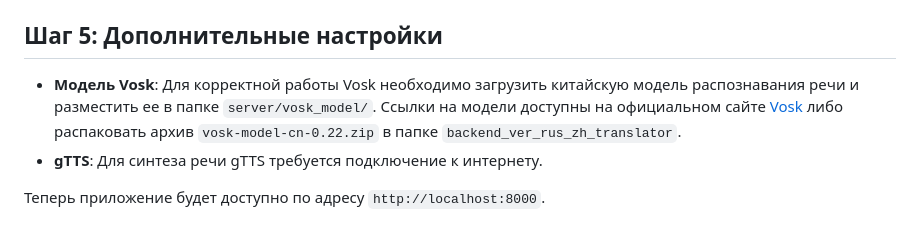
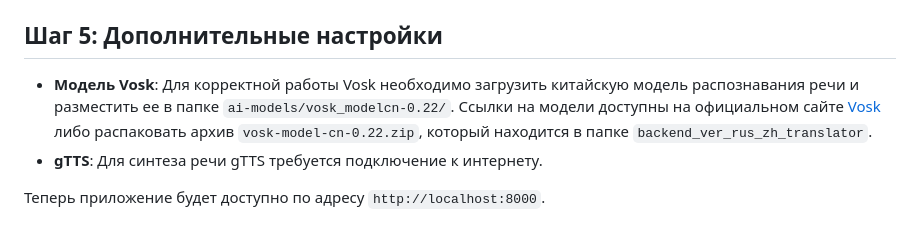
Before and after one commit to LukyanenkoA/frontend_ver_rus_zh_translator, a Markdown page: README.md, the part around the change. Rendered like a GitHub page.

```diff
--- a/README.md
+++ b/README.md
@@ -73,7 +73,7 @@ uvicorn app.main:app --reload
 
 ## Шаг 5: Дополнительные настройки
 
-- **Модель Vosk**: Для корректной работы Vosk необходимо загрузить китайскую модель распознавания речи и разместить ее в папке `server/vosk_model/`. Ссылки на модели доступны на официальном сайте [Vosk](https://alphacephei.com/vosk/models) либо распаковать архив `vosk-model-cn-0.22.zip` в папке `backend_ver_rus_zh_translator`.
+- **Модель Vosk**: Для корректной работы Vosk необходимо загрузить китайскую модель распознавания речи и разместить ее в папке `ai-models/vosk_modelcn-0.22/`. Ссылки на модели доступны на официальном сайте [Vosk](https://alphacephei.com/vosk/models) либо распаковать архив `vosk-model-cn-0.22.zip`, который находится в папке `backend_ver_rus_zh_translator`.
 - **gTTS**: Для синтеза речи gTTS требуется подключение к интернету.
 
 
```
